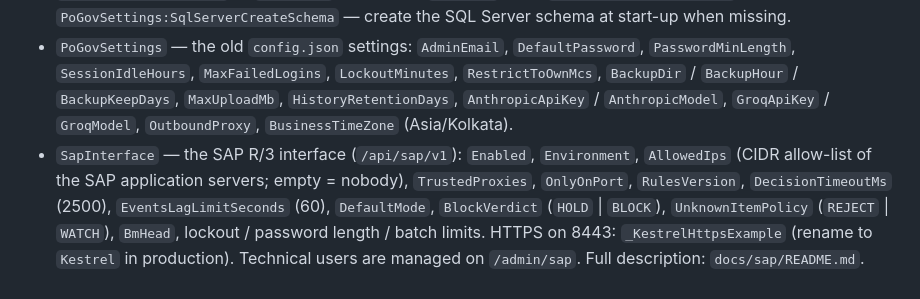
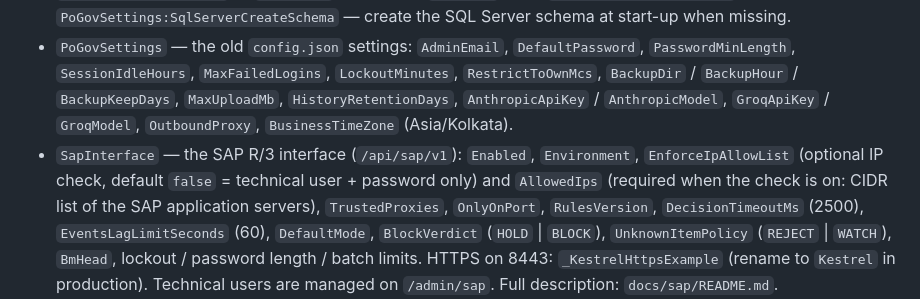
Before and after one commit to baghel001-code/PO_Governance, a Markdown page: README.md, the part around the change. GitHub-like rendering.

Commit message:
README: document the optional SAP IP allow-list
Co-Authored-By: Claude Opus 5.5 <noreply@anthropic.com>
Claude-Session: https://claude.ai/code/session_01VGHa73899MS2nWUbeYnWLR

```diff
--- a/README.md
+++ b/README.md
@@ -83,8 +83,8 @@ On SQL Server the write lock is a database application lock (`sp_getapplock`), s
 - `ConnectionStrings:DefaultConnection` — SQL Server (QPS name); its password is decoded with `MyNewEncDec` (`New_Enc_Dec.My_Decode`) when `PoGovSettings:EncryptedDbPassword` is `true`.
 - `PoGovSettings:Storage` — `sqlserver` (default) or `postgres` (then `ConnectionStrings:PoGov`); `PoGovSettings:SqlServerCreateSchema` — create the SQL Server schema at start-up when missing.
 - `PoGovSettings` — the old `config.json` settings: `AdminEmail`, `DefaultPassword`, `PasswordMinLength`, `SessionIdleHours`, `MaxFailedLogins`, `LockoutMinutes`, `RestrictToOwnMcs`, `BackupDir` / `BackupHour` / `BackupKeepDays`, `MaxUploadMb`, `HistoryRetentionDays`, `AnthropicApiKey` / `AnthropicModel`, `GroqApiKey` / `GroqModel`, `OutboundProxy`, `BusinessTimeZone` (Asia/Kolkata).
-- `SapInterface` — the SAP R/3 interface (`/api/sap/v1`): `Enabled`, `Environment`, `AllowedIps` (CIDR allow-list of the SAP
-  application servers; empty = nobody), `TrustedProxies`, `OnlyOnPort`, `RulesVersion`, `DecisionTimeoutMs` (2500),
+- `SapInterface` — the SAP R/3 interface (`/api/sap/v1`): `Enabled`, `Environment`, `EnforceIpAllowList` (optional IP check, default `false` =
+  technical user + password only) and `AllowedIps` (required when the check is on: CIDR list of the SAP application servers), `TrustedProxies`, `OnlyOnPort`, `RulesVersion`, `DecisionTimeoutMs` (2500),
   `EventsLagLimitSeconds` (60), `DefaultMode`, `BlockVerdict` (`HOLD` | `BLOCK`), `UnknownItemPolicy` (`REJECT` | `WATCH`),
   `BmHead`, lockout / password length / batch limits. HTTPS on 8443: `_KestrelHttpsExample` (rename to `Kestrel` in production).
   Technical users are managed on `/admin/sap`. Full description: `docs/sap/README.md`.
```
